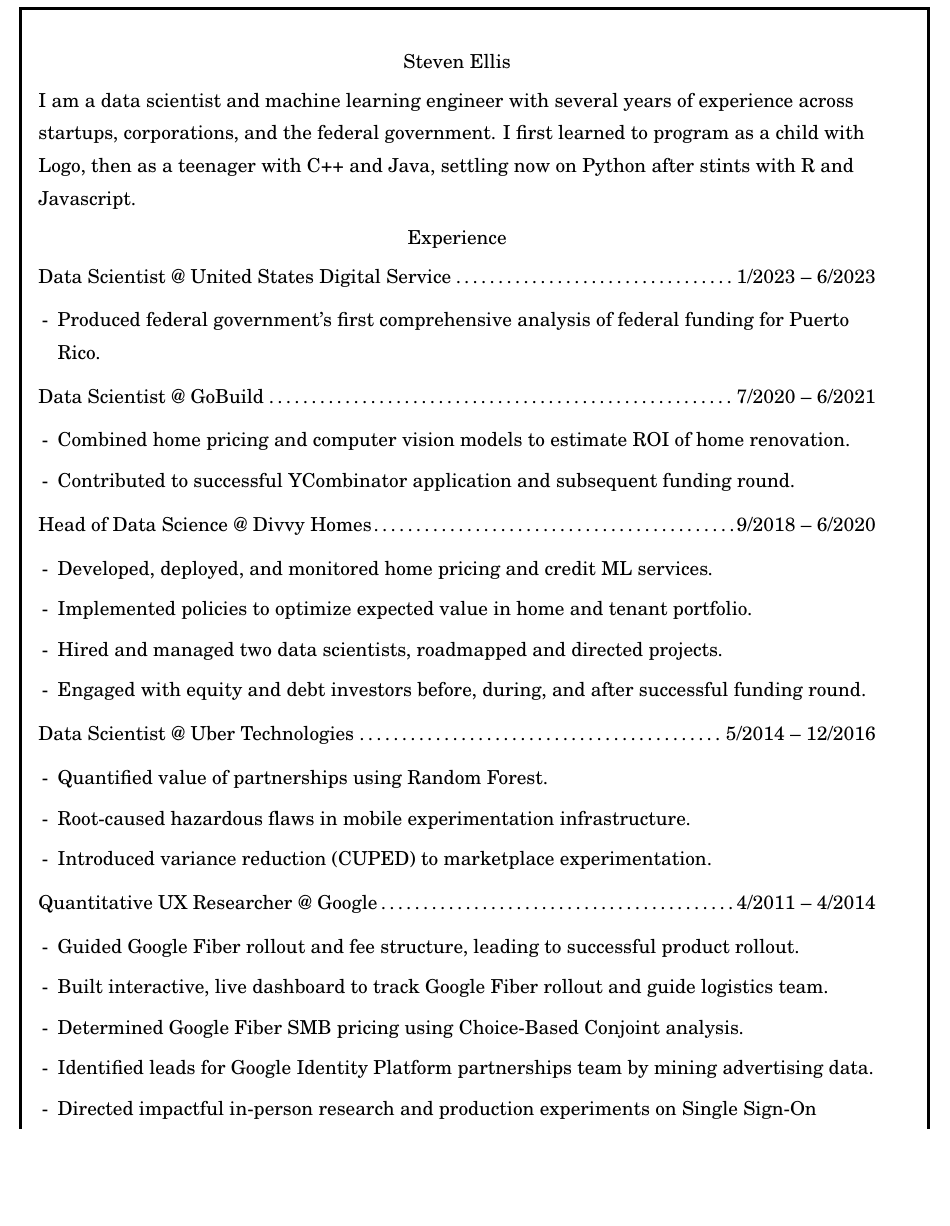
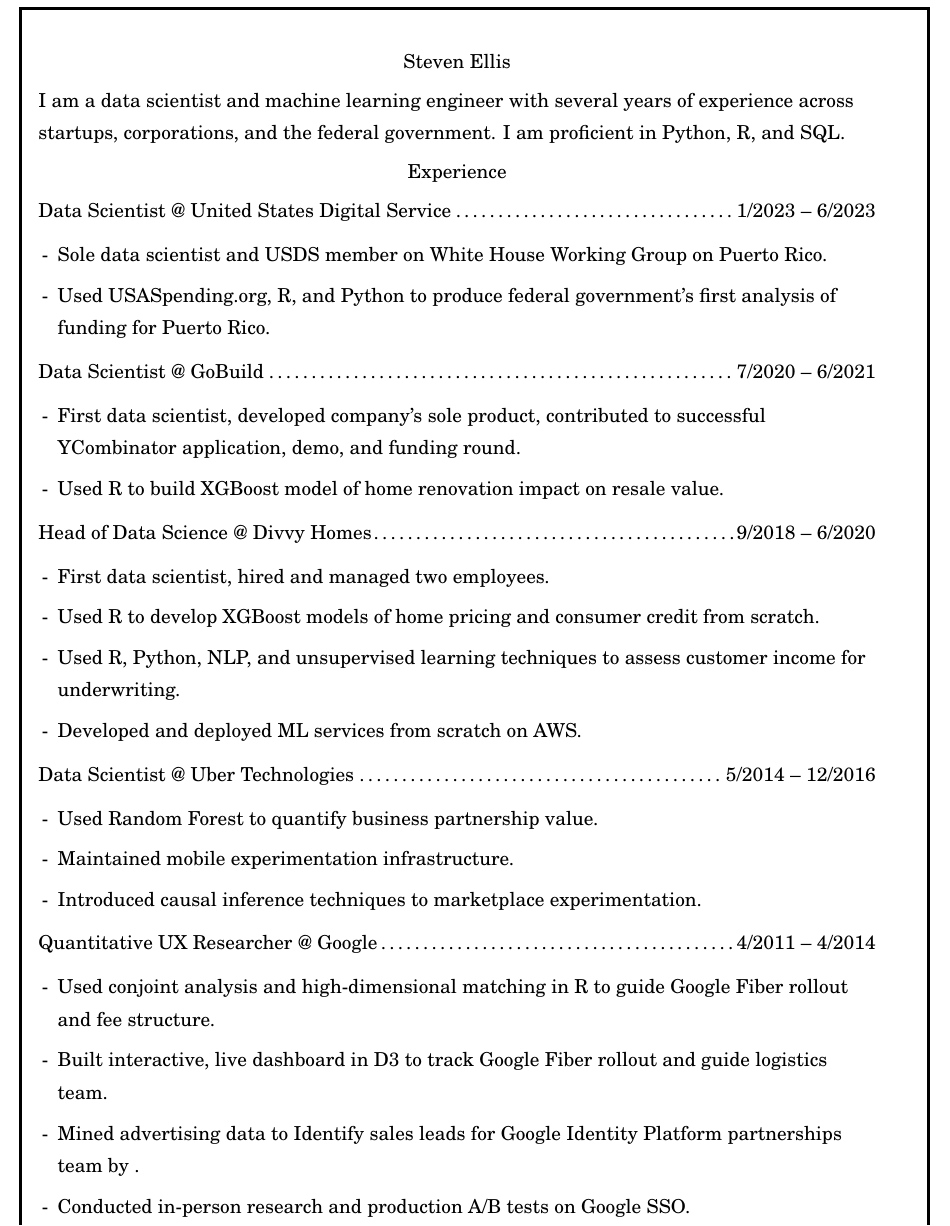
Before and after one commit to stevenae/resume, a LaTeX CV (steven_ellis_resume.tex): part of the page, cut so that both start at the same text, the shorter picture padded with empty space. Compiled offline with pdfLaTeX.

Commit message:
spicing it up

```diff
--- a/steven_ellis_resume.tex
+++ b/steven_ellis_resume.tex
@@ -50,37 +50,37 @@
 \begin{resume}
 \begin{list}{}{\leftmargin=1em}
 \item \centering {Steven Ellis}
-\item \raggedright{I am a data scientist and machine learning engineer with several years of experience across startups, corporations, and the federal government. I first learned to program as a child with Logo, then as a teenager with C++ and Java, settling now on Python after stints with R and Javascript.}
+\item \raggedright{I am a data scientist and machine learning engineer with several years of experience across startups, corporations, and the federal government. I am proficient in Python, R, and SQL.}
 \item \centering {Experience}
 \item \raggedright{Data Scientist @ United States Digital Service\dotfill}\raggedleft{1/2023 -- 6/2023}
 \begin{list}{-}{\leftmargin=1em}
-\item Produced federal government's first comprehensive analysis of federal funding for Puerto Rico.
+\item Sole data scientist and USDS member on White House Working Group on Puerto Rico.
+\item Used USASpending.org, R, and Python to produce federal government's first analysis of funding for Puerto Rico.
 \end{list}
 \item \raggedright{Data Scientist @ GoBuild\dotfill}\raggedleft{7/2020 -- 6/2021}
 \begin{list}{-}{\leftmargin=1em}
-\item Combined home pricing and computer vision models to estimate ROI of home renovation.
-\item Contributed to successful YCombinator application and subsequent funding round.
+\item First data scientist, developed company's sole product, contributed to successful YCombinator application, demo, and funding round.
+\item Used R to build XGBoost model of home renovation impact on resale value.
 \end{list}
 \item \raggedright{Head of Data Science @ Divvy Homes\dotfill}\raggedleft{9/2018 -- 6/2020}
 \begin{list}{-}{\leftmargin=1em}
-\item Developed, deployed, and monitored home pricing and credit ML services.
-\item Implemented policies to optimize expected value in home and tenant portfolio.
-\item Hired and managed two data scientists, roadmapped and directed projects.
-\item Engaged with equity and debt investors before, during, and after successful funding round.
+\item First data scientist, hired and managed two employees.
+\item Used R to develop XGBoost models of home pricing and consumer credit from scratch.
+\item Used R, Python, NLP, and unsupervised learning techniques to assess customer income for underwriting.
+\item Developed and deployed ML services from scratch on AWS.
 \end{list}
 \item \raggedright{Data Scientist @ Uber Technologies\dotfill}\raggedleft{5/2014 -- 12/2016}
 \begin{list}{-}{\leftmargin=1em}
-\item Quantified value of partnerships using Random Forest.
-\item Root-caused hazardous flaws in mobile experimentation infrastructure.
-\item Introduced variance reduction (CUPED) to marketplace experimentation.
+\item Used Random Forest to quantify business partnership value.
+\item Maintained mobile experimentation infrastructure.
+\item Introduced causal inference techniques to marketplace experimentation.
 \end{list}
 \item \raggedright{Quantitative UX Researcher @ Google\dotfill}\raggedleft{4/2011 -- 4/2014}
 \begin{list}{-}{\leftmargin=1em}
-\item Guided Google Fiber rollout and fee structure, leading to successful product rollout.
-\item Built interactive, live dashboard to track Google Fiber rollout and guide logistics team.
-\item Determined Google Fiber SMB pricing using Choice-Based Conjoint analysis.
-\item Identified leads for Google Identity Platform partnerships team by mining advertising data.
-\item Directed impactful in-person research and production experiments on Single Sign-On product.
+\item Used conjoint analysis and high-dimensional matching in R to guide Google Fiber rollout and fee structure.
+\item Built interactive, live dashboard in D3 to track Google Fiber rollout and guide logistics team.
+\item Mined advertising data to Identify sales leads for Google Identity Platform partnerships team by .
+\item Conducted in-person research and production A/B tests on Google SSO.
 \end{list}
 \item \centering {Education}
 \item \raggedright{Applied Psychology @ Brown University}\dotfill \raggedleft{A.B. 2011}
```
Also changed, not shown: steven_ellis_resume.pdf, 3 other files.
